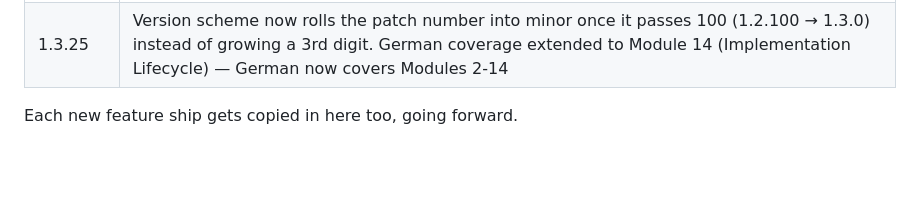
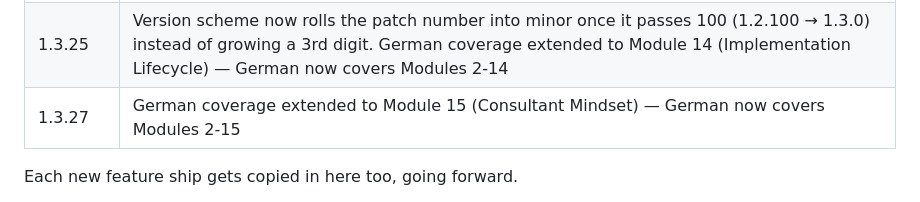
Before and after one commit to Akshay-devrepository/mes-architect-app, a Markdown page: apk-releases/README.md, the part around the change. Rendered like a GitHub page; blank space fills up the shorter version.

Commit message:
Log v1.3.27 (German Module 15) in release README
Co-Authored-By: Claude Opus 5 <noreply@anthropic.com>

```diff
--- a/apk-releases/README.md
+++ b/apk-releases/README.md
@@ -66,6 +66,7 @@ Naming: `MES-Architect-v<version>-<feature>.apk`
 | 1.0.119 | German coverage extended to Module 12 (Advanced Topics) — German now covers Modules 2-12 |
 | 1.2.122 | Version scheme bumped to 1.2.x to mark the German-language milestone. German coverage extended to Module 13 (AI in Manufacturing) — 35 blocks, ~228K chars. German now covers Modules 2-13 |
 | 1.3.25  | Version scheme now rolls the patch number into minor once it passes 100 (1.2.100 → 1.3.0) instead of growing a 3rd digit. German coverage extended to Module 14 (Implementation Lifecycle) — German now covers Modules 2-14 |
+| 1.3.27  | German coverage extended to Module 15 (Consultant Mindset) — German now covers Modules 2-15 |
 
 Each new feature ship gets copied in here too, going forward.
 
```
